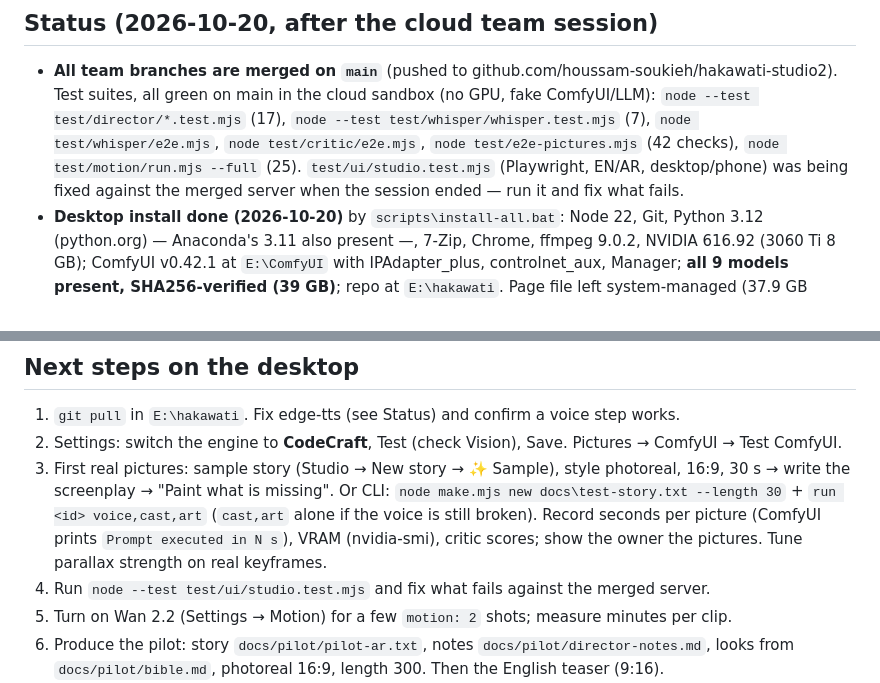
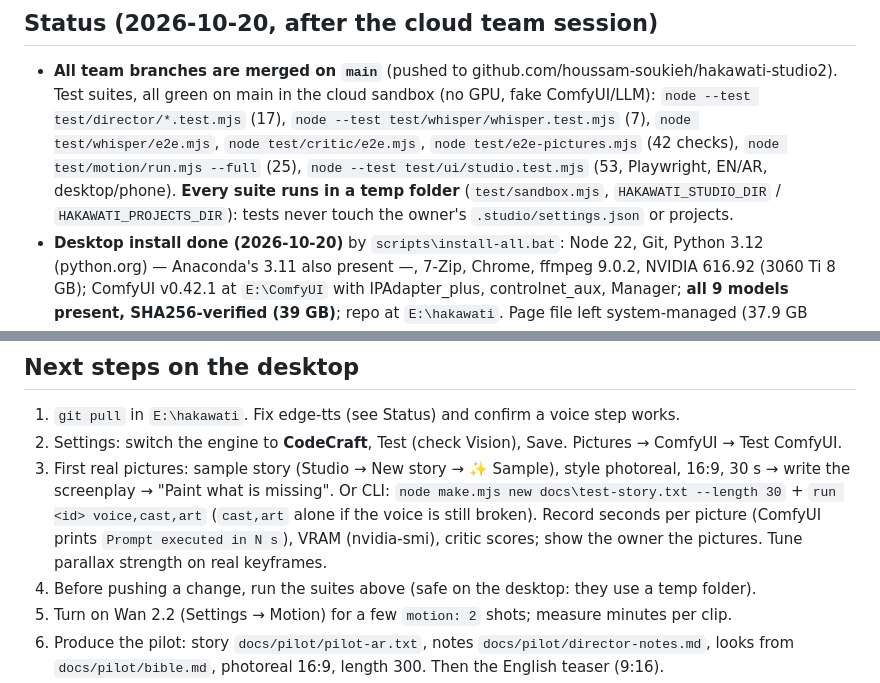
Before and after one commit to houssam-soukieh/hakawati-studio2, a Markdown page: CLAUDE.md, 2 parts joined by grey strips. GitHub-like rendering.

Commit message:
CLAUDE.md: all suites green on main and isolated from the owner's settings
Co-Authored-By: Claude Opus 5.5 <noreply@anthropic.com>
Claude-Session: https://claude.ai/code/session_0168VRNgUj8LDA9XreHLWoGi

```diff
--- a/CLAUDE.md
+++ b/CLAUDE.md
@@ -18,8 +18,9 @@ local ComfyUI, or animated SVG) → motion (camera / parallax / I2V) → frame-e
 - **All team branches are merged on `main`** (pushed to github.com/houssam-soukieh/hakawati-studio2). Test suites, all
   green on main in the cloud sandbox (no GPU, fake ComfyUI/LLM): `node --test test/director/*.test.mjs` (17),
   `node --test test/whisper/whisper.test.mjs` (7), `node test/whisper/e2e.mjs`, `node test/critic/e2e.mjs`,
-  `node test/e2e-pictures.mjs` (42 checks), `node test/motion/run.mjs --full` (25). `test/ui/studio.test.mjs` (Playwright,
-  EN/AR, desktop/phone) was being fixed against the merged server when the session ended — run it and fix what fails.
+  `node test/e2e-pictures.mjs` (42 checks), `node test/motion/run.mjs --full` (25), `node --test test/ui/studio.test.mjs`
+  (53, Playwright, EN/AR, desktop/phone). **Every suite runs in a temp folder** (`test/sandbox.mjs`,
+  `HAKAWATI_STUDIO_DIR` / `HAKAWATI_PROJECTS_DIR`): tests never touch the owner's `.studio/settings.json` or projects.
 - **Desktop install done (2026-10-20)** by `scripts\install-all.bat`: Node 22, Git, Python 3.12 (python.org) — Anaconda's
   3.11 also present —, 7-Zip, Chrome, ffmpeg 9.0.2, NVIDIA 616.92 (3060 Ti 8 GB); ComfyUI v0.42.1 at `E:\ComfyUI` with
   IPAdapter_plus, controlnet_aux, Manager; **all 9 models present, SHA256-verified (39 GB)**; repo at `E:\hakawati`.
@@ -127,7 +128,7 @@ teaser-en.txt, bible.md, director-notes.md, README.ar.md), docs (setup guides, i
    → "Paint what is missing". Or CLI: `node make.mjs new docs\test-story.txt --length 30` + `run <id> voice,cast,art`
    (`cast,art` alone if the voice is still broken). Record seconds per picture (ComfyUI prints `Prompt executed in N s`),
    VRAM (nvidia-smi), critic scores; show the owner the pictures. Tune parallax strength on real keyframes.
-4. Run `node --test test/ui/studio.test.mjs` and fix what fails against the merged server.
+4. Before pushing a change, run the suites above (safe on the desktop: they use a temp folder).
 5. Turn on Wan 2.2 (Settings → Motion) for a few `motion: 2` shots; measure minutes per clip.
 6. Produce the pilot: story `docs/pilot/pilot-ar.txt`, notes `docs/pilot/director-notes.md`, looks from `docs/pilot/bible.md`,
    photoreal 16:9, length 300. Then the English teaser (9:16).
```
